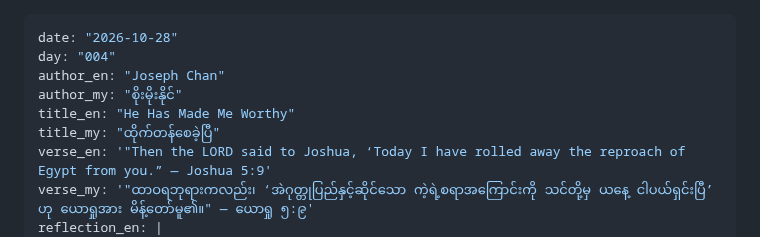
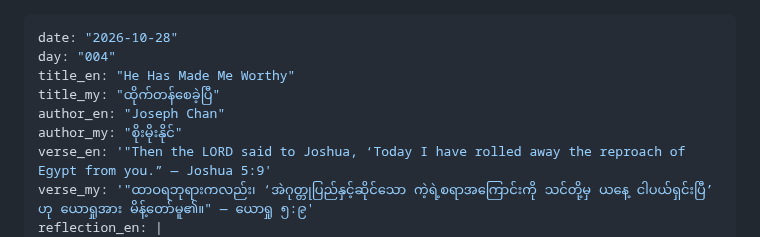
Before and after one commit to newthingmakers-cmyk/new-thing-makers-ministry, a Markdown page: devotionals/day-004-he-has-made-me-worthy.md, the part around the change. Drawn GitHub-style.

```diff
--- a/devotionals/day-004-he-has-made-me-worthy.md
+++ b/devotionals/day-004-he-has-made-me-worthy.md
@@ -1,10 +1,10 @@
 ---
 date: "2026-10-28"
 day: "004"
+title_en: "He Has Made Me Worthy"
+title_my: "ထိုက်တန်စေခဲ့ပြီ"
 author_en: "Joseph Chan"
 author_my: "စိုးမိုးနိုင်"
-title_en: "He Has Made Me Worthy"
-title_my: "ထိုက်တန်စေခဲ့ပြီ"
 verse_en: '"Then the LORD said to Joshua, ‘Today I have rolled away the reproach of Egypt from you.” — Joshua 5:9'
 verse_my: '"ထာဝရဘုရားကလည်း၊ ‘အဲဂုတ္တုပြည်နှင့်ဆိုင်သော ကဲ့ရဲ့စရာအကြောင်းကို သင်တို့မှ ယနေ့ ငါပယ်ရှင်းပြီ’ ဟု ယောရှုအား မိန့်တော်မူ၏။" — ယောရှု ၅:၉'
 reflection_en: |
```
